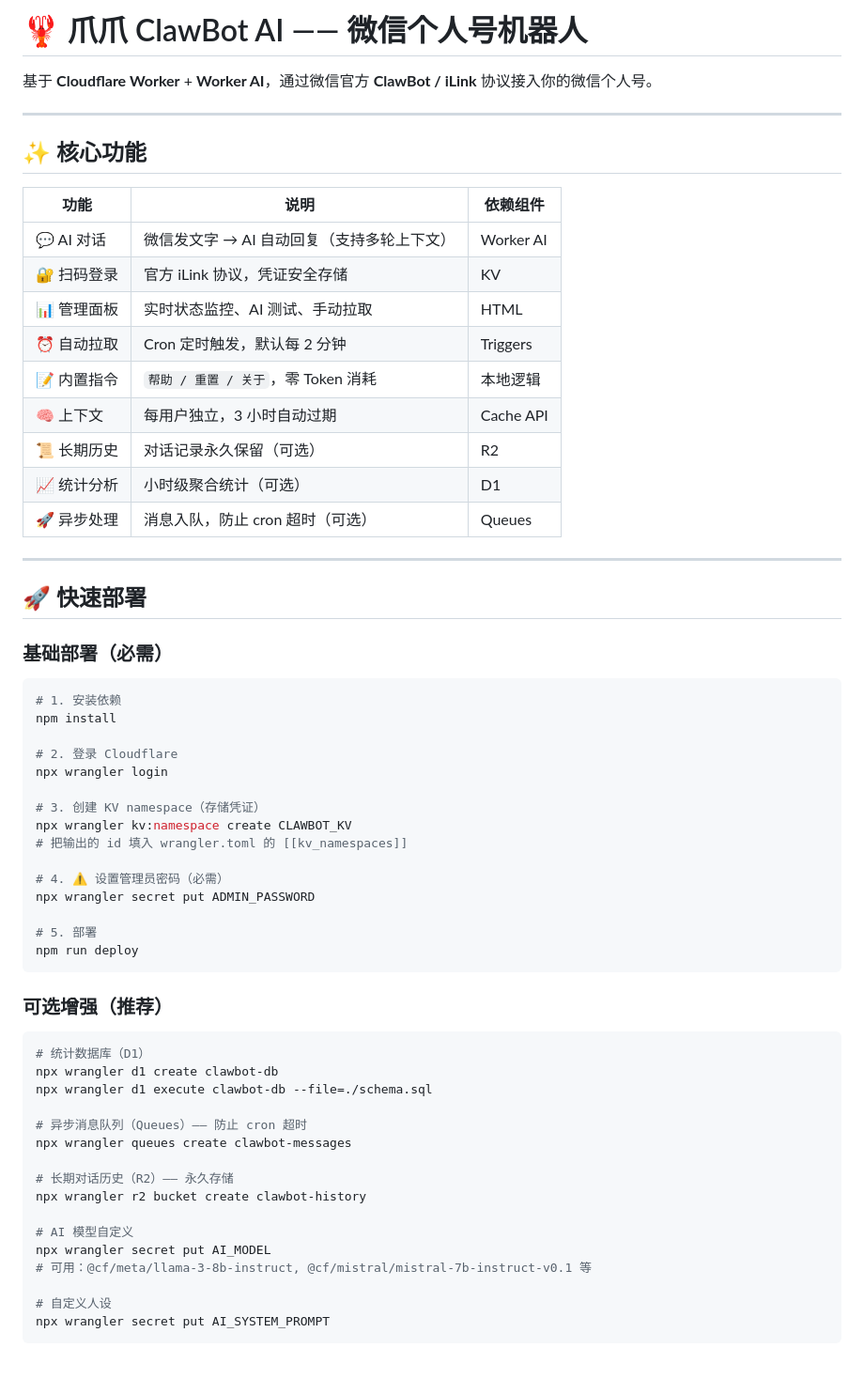
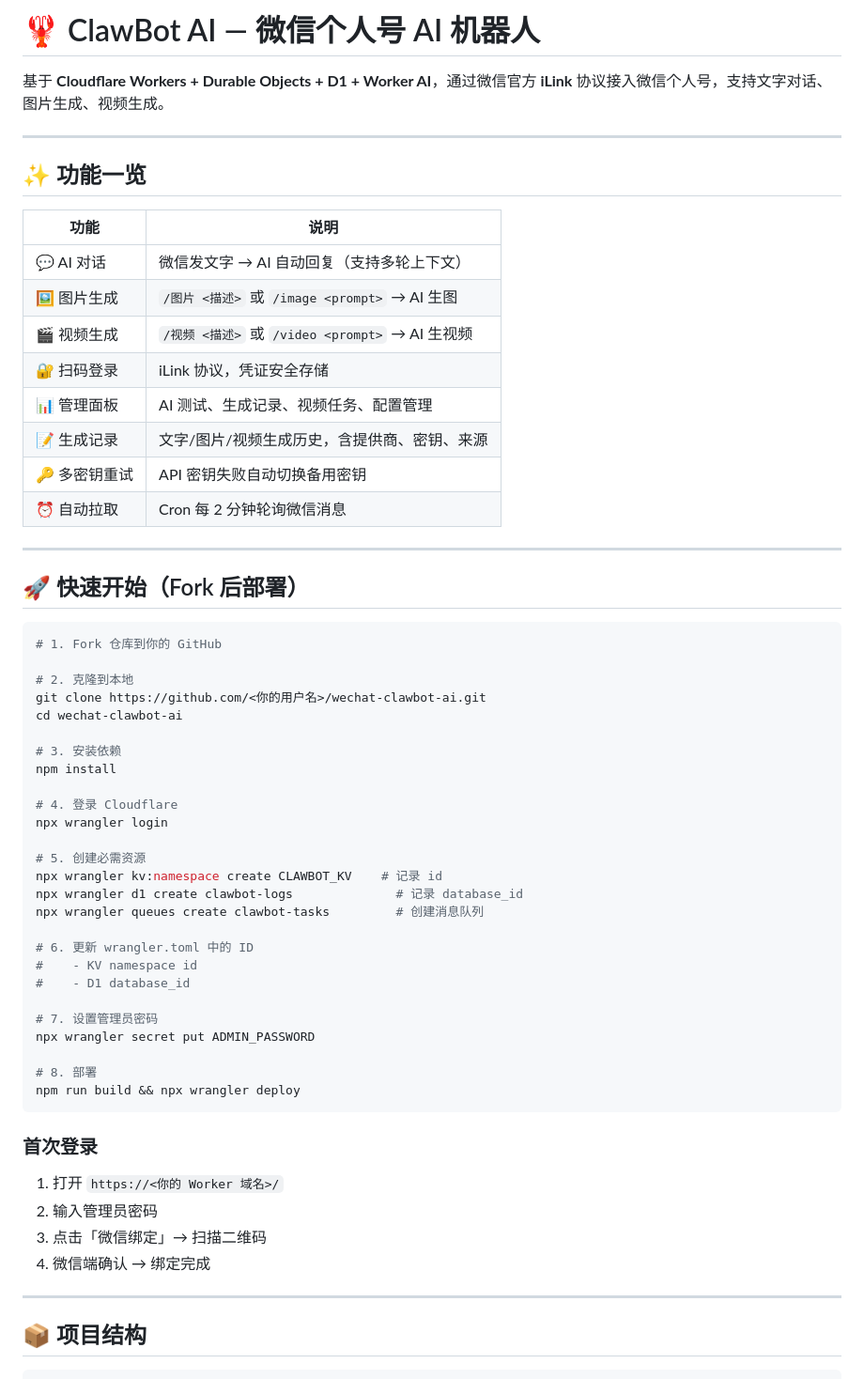
Before and after one commit to free-zuike/wechat-clawbot-ai, a Markdown page: README.md, the part around one of its changes. Shown at 94% size. Rendered like a GitHub page.

Commit message:
docs: rewrite README to match current v2.0 architecture (D1, Durable Objects, multi-provider, build instructions)

````diff
--- a/README.md
+++ b/README.md
@@ -1,64 +1,64 @@
-# 🦞 爪爪 ClawBot AI —— 微信个人号机器人
+# 🦞 ClawBot AI — 微信个人号 AI 机器人
 
-基于 **Cloudflare Worker** + **Worker AI**，通过微信官方 **ClawBot / iLink** 协议接入你的微信个人号。
+基于 **Cloudflare Workers + Durable Objects + D1 + Worker AI**，通过微信官方 **iLink** 协议接入微信个人号，支持文字对话、图片生成、视频生成。
 
 ---
 
-## ✨ 核心功能
+## ✨ 功能一览
 
-| 功能 | 说明 | 依赖组件 |
-| --- | --- | --- |
-| 💬 AI 对话 | 微信发文字 → AI 自动回复（支持多轮上下文） | Worker AI |
-| 🔐 扫码登录 | 官方 iLink 协议，凭证安全存储 | KV |
-| 📊 管理面板 | 实时状态监控、AI 测试、手动拉取 | HTML |
-| ⏰ 自动拉取 | Cron 定时触发，默认每 2 分钟 | Triggers |
-| 📝 内置指令 | `帮助 / 重置 / 关于`，零 Token 消耗 | 本地逻辑 |
-| 🧠 上下文 | 每用户独立，3 小时自动过期 | Cache API |
-| 📜 长期历史 | 对话记录永久保留（可选） | R2 |
-| 📈 统计分析 | 小时级聚合统计（可选） | D1 |
-| 🚀 异步处理 | 消息入队，防止 cron 超时（可选） | Queues |
+| 功能 | 说明 |
+|------|------|
+| 💬 AI 对话 | 微信发文字 → AI 自动回复（支持多轮上下文） |
+| 🖼️ 图片生成 | `/图片 <描述>` 或 `/image <prompt>` → AI 生图 |
+| 🎬 视频生成 | `/视频 <描述>` 或 `/video <prompt>` → AI 生视频 |
+| 🔐 扫码登录 | iLink 协议，凭证安全存储 |
+| 📊 管理面板 | AI 测试、生成记录、视频任务、配置管理 |
+| 📝 生成记录 | 文字/图片/视频生成历史，含提供商、密钥、来源 |
+| 🔑 多密钥重试 | API 密钥失败自动切换备用密钥 |
+| ⏰ 自动拉取 | Cron 每 2 分钟轮询微信消息 |
 
 ---
 
-## 🚀 快速部署
-
-### 基础部署（必需）
+## 🚀 快速开始（Fork 后部署）
 
 ```bash
-# 1. 安装依赖
+# 1. Fork 仓库到你的 GitHub
+
+# 2. 克隆到本地
+git clone https://github.com/<你的用户名>/wechat-clawbot-ai.git
+cd wechat-clawbot-ai
+
+# 3. 安装依赖
 npm install
 
-# 2. 登录 Cloudflare
+# 4. 登录 Cloudflare
 npx wrangler login
 
-# 3. 创建 KV namespace（存储凭证）
-npx wrangler kv:namespace create CLAWBOT_KV
-# 把输出的 id 填入 wrangler.toml 的 [[kv_namespaces]]
+# 5. 创建必需资源
+npx wrangler kv:namespace create CLAWBOT_KV    # 记录 id
+npx wrangler d1 create clawbot-logs              # 记录 database_id
+npx wrangler queues create clawbot-tasks         # 创建消息队列
 
-# 4. ⚠️ 设置管理员密码（必需）
+# 6. 更新 wrangler.toml 中的 ID
+#    - KV namespace id
+#    - D1 database_id
+
+# 7. 设置管理员密码
 npx wrangler secret put ADMIN_PASSWORD
 
-# 5. 部署
-npm run deploy
+# 8. 部署
+npm run build && npx wrangler deploy
 ```
 
-### 可选增强（推荐）
+### 首次登录
 
-```bash
-# 统计数据库（D1）
-npx wrangler d1 create clawbot-db
-npx wrangler d1 execute clawbot-db --file=./schema.sql
+1. 打开 `https://<你的 Worker 域名>/`
+2. 输入管理员密码
+3. 点击「微信绑定」→ 扫描二维码
+4. 微信端确认 → 绑定完成
 
-# 异步消息队列（Queues）—— 防止 cron 超时
-npx wrangler queues create clawbot-messages
+---
 
-# 长期对话历史（R2）—— 永久存储
-npx wrangler r2 bucket create clawbot-history
+## 📦 项目结构
 
-# AI 模型自定义
-npx wrangler secret put AI_MODEL
-# 可用：@cf/meta/llama-3-8b-instruct, @cf/mistral/mistral-7b-instruct-v0.1 等
-
-# 自定义人设
-npx wrangler secret put AI_SYSTEM_PROMPT
 ```
````
Also changed, not shown: other parts of README.md (+100 -228 lines).
